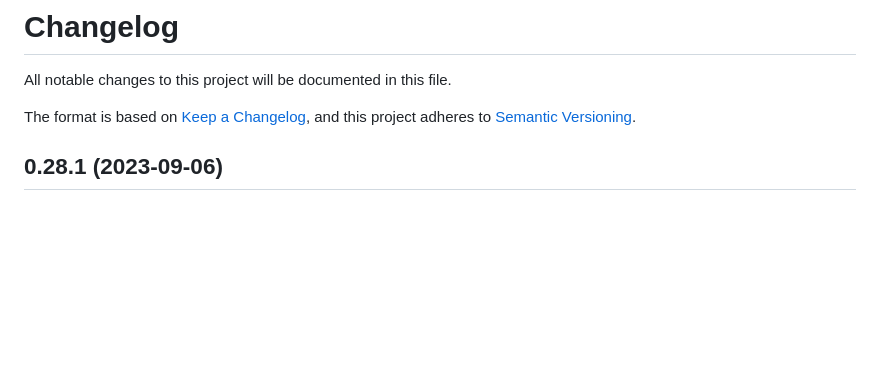
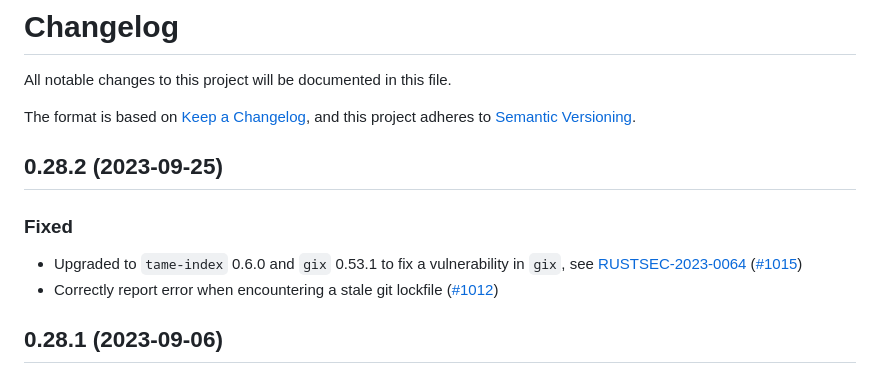
Before and after one commit to rustsec/rustsec, a Markdown page: rustsec/CHANGELOG.md, the part around the change. GitHub-like rendering; blank space fills up the shorter version.

Commit message:
Populate changelog

```diff
--- a/rustsec/CHANGELOG.md
+++ b/rustsec/CHANGELOG.md
@@ -3,6 +3,16 @@ All notable changes to this project will be documented in this file.
 
 The format is based on [Keep a Changelog](https://keepachangelog.com/en/1.0.0/),
 and this project adheres to [Semantic Versioning](https://semver.org/spec/v2.0.0.html).
+
+## 0.28.2 (2023-09-25)
+
+### Fixed
+
+ - Upgraded to `tame-index` 0.6.0 and `gix` 0.53.1 to fix a vulnerability in `gix`, see [RUSTSEC-2023-0064](https://rustsec.org/advisories/RUSTSEC-2023-0064.html) ([#1015])
+ - Correctly report error when encountering a stale git lockfile ([#1012])
+
+[#1012]: https://github.com/rustsec/rustsec/pull/1012
+[#1015]: https://github.com/rustsec/rustsec/pull/1015
 
 ## 0.28.1 (2023-09-06)
 
```
